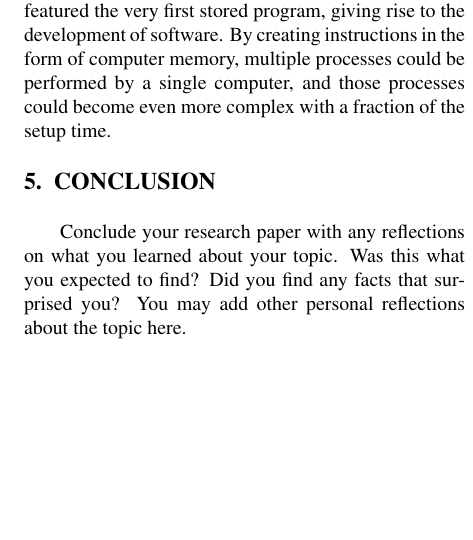
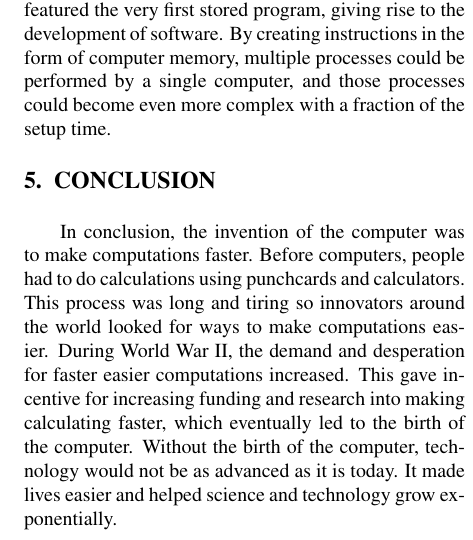
Before and after one commit to ecm54/cse101-computer-history, a LaTeX paper (main.tex): part of one column of page 2 of 2, cut so that both start at the same text, the shorter picture padded with empty space. Compiled offline with pdfLaTeX.

Commit message:
Update main.tex

```diff
--- a/main.tex
+++ b/main.tex
@@ -111,10 +111,7 @@ with a fraction of the setup time.
 
 \section{CONCLUSION}
 
-Conclude your research paper with any reflections on what you
-learned about your topic. Was this what you expected to find?
-Did you find any facts that surprised you? You may add other
-personal reflections about the topic here.
+In conclusion, the invention of the computer was to make computations faster. Before computers, people had to do calculations using punchcards and calculators. This process was long and tiring so innovators around the world looked for ways to make computations easier. During World War II, the demand and desperation for faster easier computations increased. This gave incentive for increasing funding and research into making calculating faster, which eventually led to the birth of the computer. Without the birth of the computer, technology would not be as advanced as it is today. It made lives easier and helped science and technology grow exponentially.
 
 \section*{REFERENCES}
 
```
